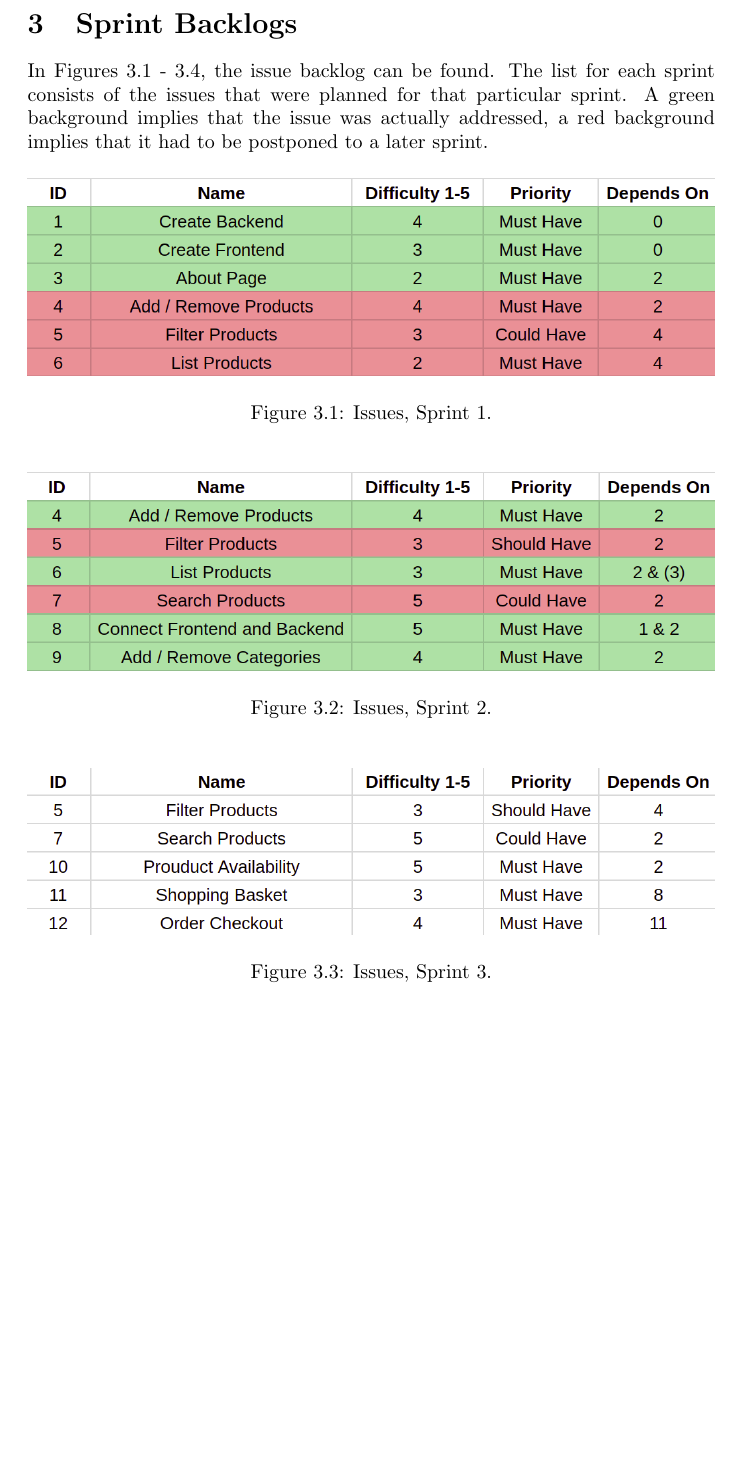
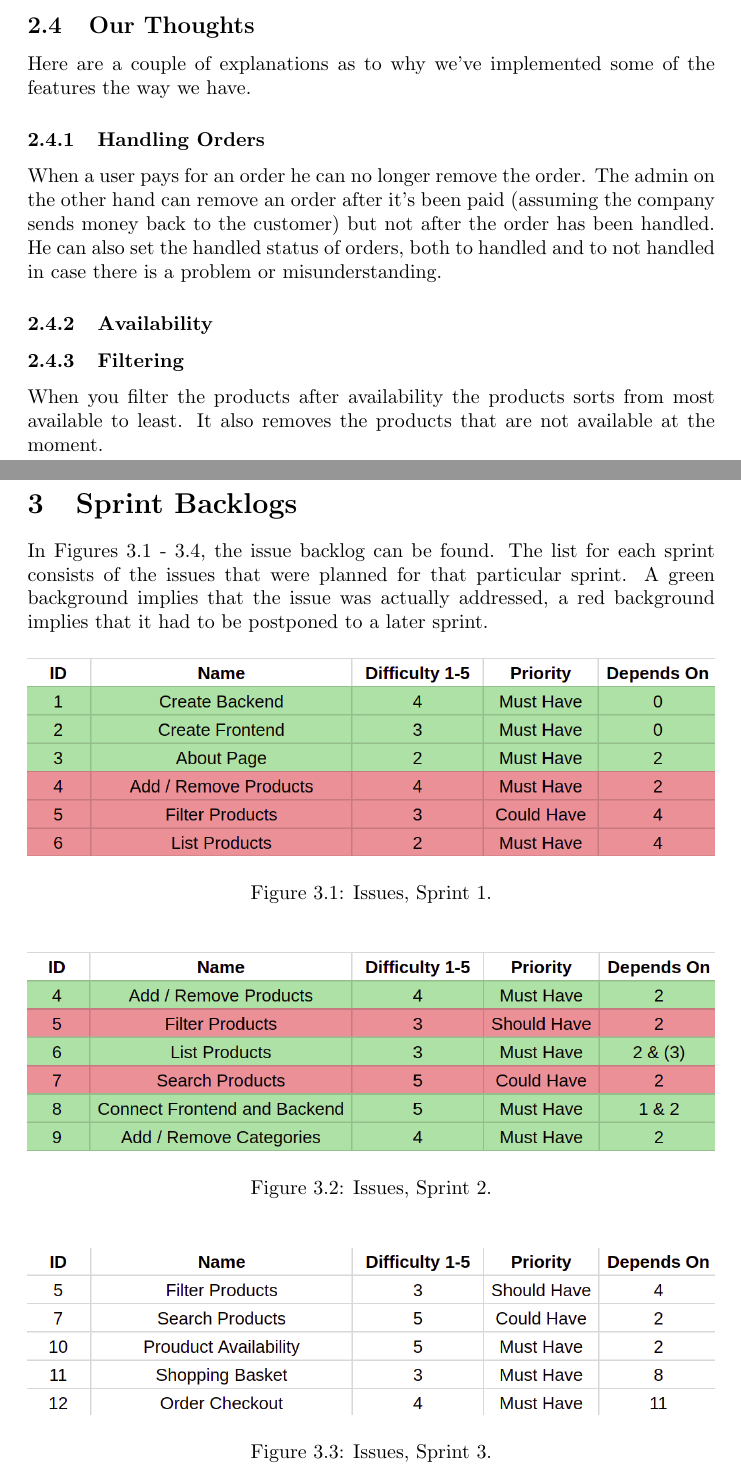
Before and after one commit to Jd3lissen/D0018-Sprint1-Report, a LaTeX paper (main.tex, which reads third_sprint/design.tex, third_sprint/our_thoughts.tex): part of page 6 of 9 before the commit and two parts of pages 6 and 7 of 10 after it, the two joined at a grey line, cut at the place of the change, the shorter picture padded with empty space. Compiled offline with pdfLaTeX.

Commit message:
add our_thoughts

```diff
--- a/third_sprint/design.tex
+++ b/third_sprint/design.tex
@@ -3,3 +3,4 @@
 \input{third_sprint/roles.tex}
 \input{third_sprint/testing.tex}
 \input{third_sprint/database.tex}
+\input{third_sprint/our_thoughts.tex}
--- /dev/null
+++ b/third_sprint/our_thoughts.tex
@@ -0,0 +1,13 @@
+\subsection{Our Thoughts}
+
+Here are a couple of explanations as to why we've implemented some of the features the way we have.
+
+\subsubsection{Handling Orders}
+
+When a user pays for an order he can no longer remove the order. The admin on the other hand can remove an order after it's been paid (assuming the company sends money back to the customer) but not after the order has been handled. He can also set the handled status of orders, both to handled and to not handled in case there is a problem or misunderstanding.
+
+\subsubsection{Availability}
+
+\subsubsection{Filtering}
+
+When you filter the products after availability the products sorts from most available to least. It also removes the products that are not available at the moment.
```
